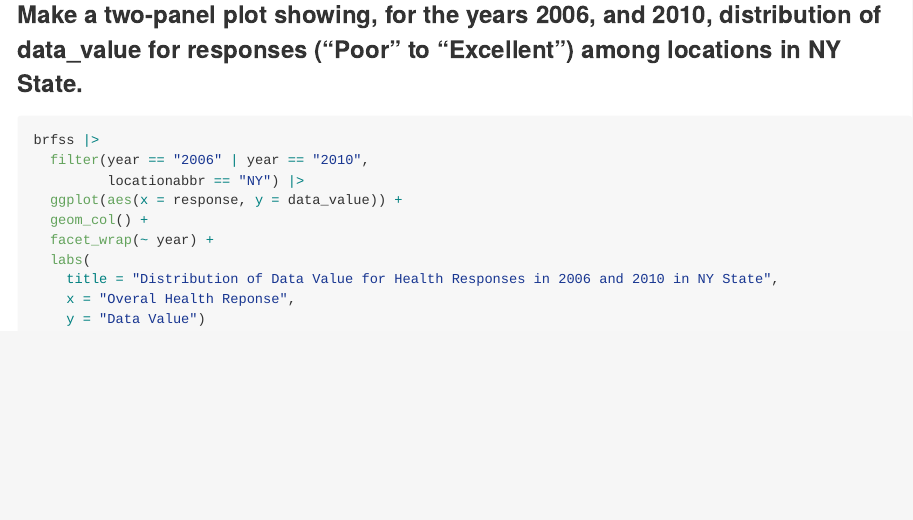
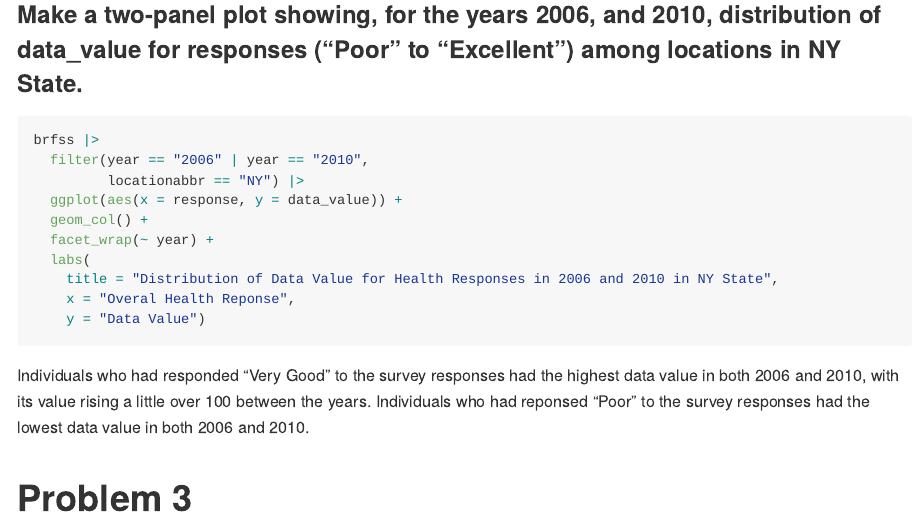
Before and after one commit to lsj2122/P8105_hw3_lsj2122, an R Markdown document (p8105_HW3_lsj2122.Rmd): the page in a window 1100 px wide, from 3430 px down. Rendered offline with R 4.5, knitr and Pandoc, with nearby package versions; the code chunks are not run, so their results and figures are left out; long lines of code are wrapped; common packages that the code uses without loading them are loaded.

Commit message:
description of responses in 2006 and 2010

````diff
--- a/p8105_HW3_lsj2122.Rmd
+++ b/p8105_HW3_lsj2122.Rmd
@@ -146,3 +146,7 @@ brfss |>
     x = "Overal Health Reponse",
     y = "Data Value")
 ```
+
+Individuals who had responded "Very Good" to the survey responses had the highest data value in both 2006 and 2010, with its value rising a little over 100 between the years. Individuals who had reponsed "Poor" to the survey responses had the lowest data value in both 2006 and 2010.
+
+# Problem 3
````
Also changed, not shown: p8105_HW3_lsj2122.md.
